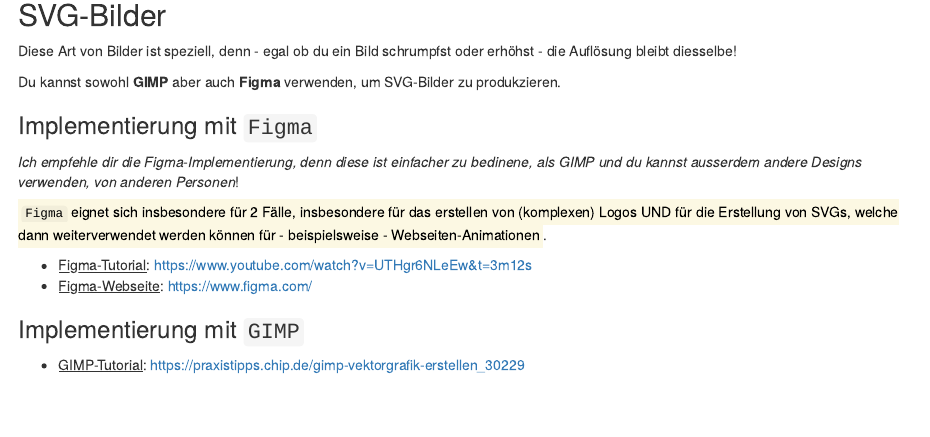
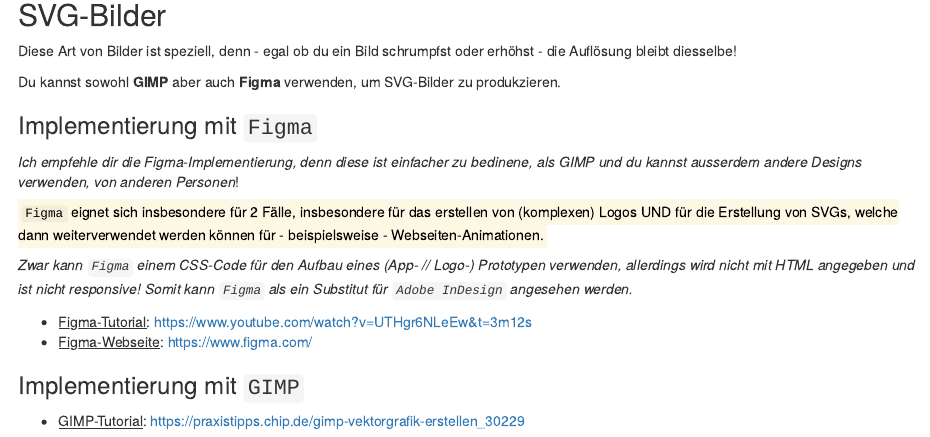
Before and after one commit to joffreymayer/webseite-tee, an R Markdown document (08-bilder.Rmd): the page in a window 1100 px wide, from 2320 px down. Rendered offline with R 4.5, knitr and Pandoc, with nearby package versions.

Commit message:
Ergänzung zum Arbeiten mit Figma (Nachteil).

```diff
--- a/08-bilder.Rmd
+++ b/08-bilder.Rmd
@@ -115,7 +115,9 @@
 
 *Ich empfehle dir die Figma-Implementierung, denn diese ist einfacher zu bedinene, als GIMP und du kannst ausserdem andere Designs verwenden, von anderen Personen*!
 
-<mark>`Figma` eignet sich insbesondere für 2 Fälle, insbesondere für das erstellen von (komplexen) Logos UND für die Erstellung von SVGs, welche dann weiterverwendet werden können für - beispielsweise - Webseiten-Animationen</mark>.
+<mark>`Figma` eignet sich insbesondere für 2 Fälle, insbesondere für das erstellen von (komplexen) Logos UND für die Erstellung von SVGs, welche dann weiterverwendet werden können für - beispielsweise - Webseiten-Animationen.</mark>
+
+*Zwar kann `Figma` einem CSS-Code für den Aufbau eines (App- // Logo-) Prototypen verwenden, allerdings wird nicht mit HTML angegeben und ist nicht responsive! Somit kann `Figma` als ein Substitut für `Adobe InDesign` angesehen werden.*
 
 - <u>Figma-Tutorial</u>: https://www.youtube.com/watch?v=UTHgr6NLeEw&t=3m12s
 - <u>Figma-Webseite</u>: https://www.figma.com/
```
Also changed, not shown: docs/search_index.json, 1 other file.
